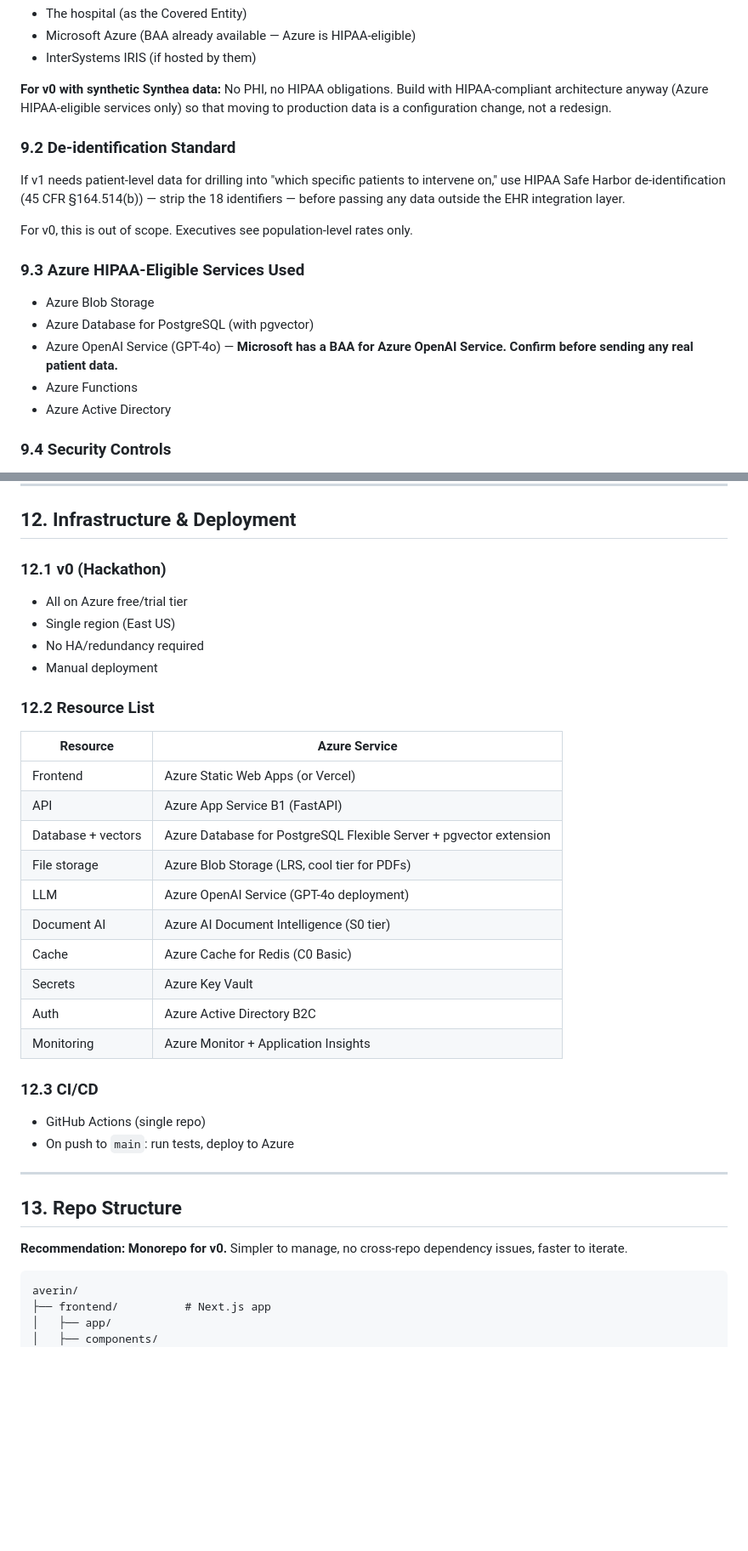
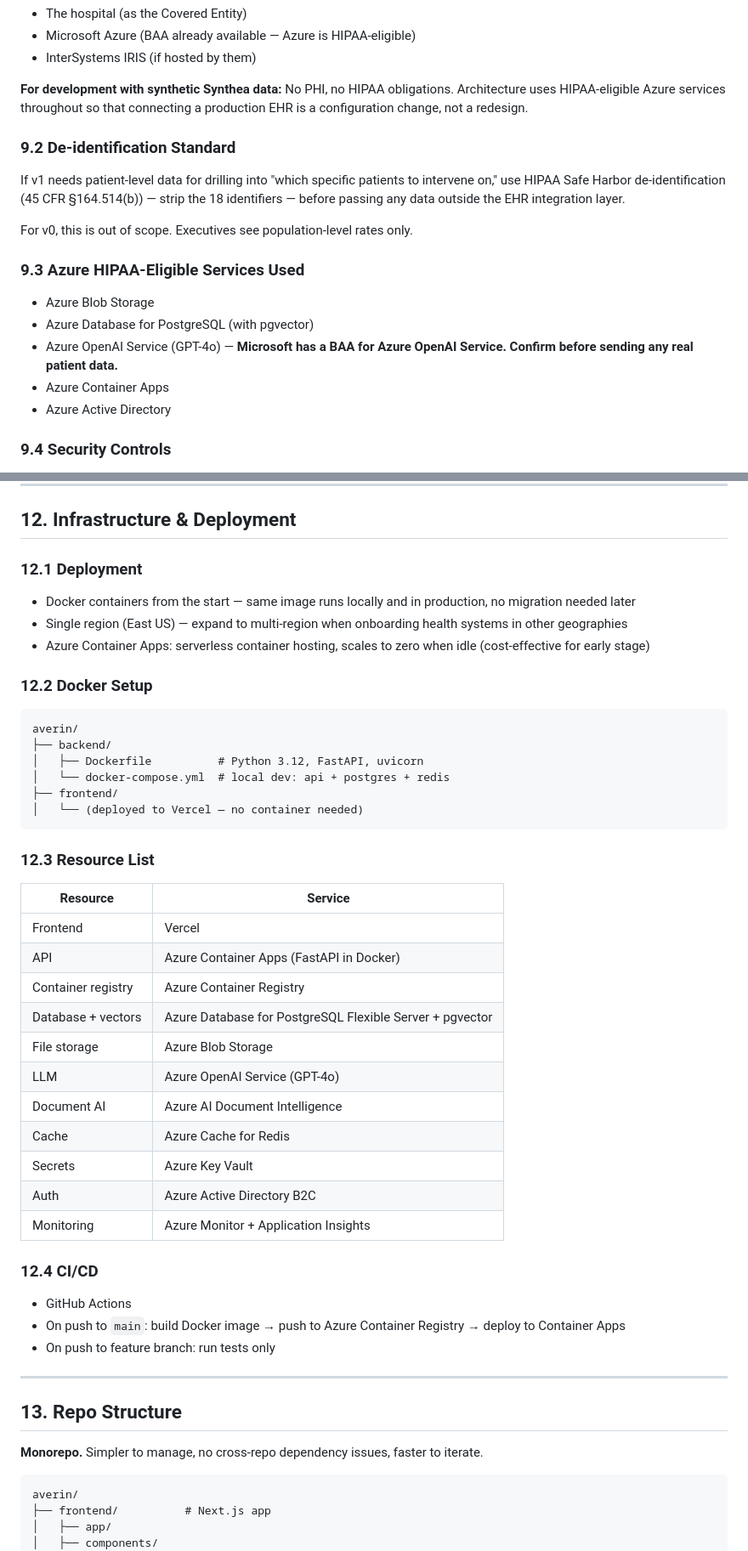
Before and after one commit to tuckerparon/averin, a Markdown page: technical_requirements_v0.md, 2 parts joined by grey strips. Shown at 85% size. Drawn GitHub-style; blank space fills up the shorter version.

````diff
--- a/technical_requirements_v0.md
+++ b/technical_requirements_v0.md
@@ -352,7 +411,7 @@ The answer depends on architecture:
 - Microsoft Azure (BAA already available — Azure is HIPAA-eligible)
 - InterSystems IRIS (if hosted by them)
 
-**For v0 with synthetic Synthea data:** No PHI, no HIPAA obligations. Build with HIPAA-compliant architecture anyway (Azure HIPAA-eligible services only) so that moving to production data is a configuration change, not a redesign.
+**For development with synthetic Synthea data:** No PHI, no HIPAA obligations. Architecture uses HIPAA-eligible Azure services throughout so that connecting a production EHR is a configuration change, not a redesign.
 
 ### 9.2 De-identification Standard
 If v1 needs patient-level data for drilling into "which specific patients to intervene on," use HIPAA Safe Harbor de-identification (45 CFR §164.514(b)) — strip the 18 identifiers — before passing any data outside the EHR integration layer.
@@ -363,7 +422,7 @@ For v0, this is out of scope. Executives see population-level rates only.
 - Azure Blob Storage
 - Azure Database for PostgreSQL (with pgvector)
 - Azure OpenAI Service (GPT-4o) — **Microsoft has a BAA for Azure OpenAI Service. Confirm before sending any real patient data.**
-- Azure Functions
+- Azure Container Apps
 - Azure Active Directory
 
 ### 9.4 Security Controls
@@ -469,35 +528,46 @@ GET /fhir/r4/Observation?code=8480-6,8462-4
 
 ## 12. Infrastructure & Deployment
 
-### 12.1 v0 (Hackathon)
-- All on Azure free/trial tier
-- Single region (East US)
-- No HA/redundancy required
-- Manual deployment
+### 12.1 Deployment
+- Docker containers from the start — same image runs locally and in production, no migration needed later
+- Single region (East US) — expand to multi-region when onboarding health systems in other geographies
+- Azure Container Apps: serverless container hosting, scales to zero when idle (cost-effective for early stage)
 
-### 12.2 Resource List
-| Resource | Azure Service |
-|----------|---------------|
-| Frontend | Azure Static Web Apps (or Vercel) |
-| API | Azure App Service B1 (FastAPI) |
-| Database + vectors | Azure Database for PostgreSQL Flexible Server + pgvector extension |
-| File storage | Azure Blob Storage (LRS, cool tier for PDFs) |
-| LLM | Azure OpenAI Service (GPT-4o deployment) |
-| Document AI | Azure AI Document Intelligence (S0 tier) |
-| Cache | Azure Cache for Redis (C0 Basic) |
+### 12.2 Docker Setup
+```
+averin/
+├── backend/
+│   ├── Dockerfile          # Python 3.12, FastAPI, uvicorn
+│   └── docker-compose.yml  # local dev: api + postgres + redis
+├── frontend/
+│   └── (deployed to Vercel — no container needed)
+```
+
+### 12.3 Resource List
+| Resource | Service |
+|----------|---------|
+| Frontend | Vercel |
+| API | Azure Container Apps (FastAPI in Docker) |
+| Container registry | Azure Container Registry |
+| Database + vectors | Azure Database for PostgreSQL Flexible Server + pgvector |
+| File storage | Azure Blob Storage |
+| LLM | Azure OpenAI Service (GPT-4o) |
+| Document AI | Azure AI Document Intelligence |
+| Cache | Azure Cache for Redis |
 | Secrets | Azure Key Vault |
 | Auth | Azure Active Directory B2C |
 | Monitoring | Azure Monitor + Application Insights |
 
-### 12.3 CI/CD
-- GitHub Actions (single repo)
-- On push to `main`: run tests, deploy to Azure
+### 12.4 CI/CD
+- GitHub Actions
+- On push to `main`: build Docker image → push to Azure Container Registry → deploy to Container Apps
+- On push to feature branch: run tests only
 
 ---
 
 ## 13. Repo Structure
 
-**Recommendation: Monorepo for v0.** Simpler to manage, no cross-repo dependency issues, faster to iterate.
+**Monorepo.** Simpler to manage, no cross-repo dependency issues, faster to iterate.
 
 ```
 averin/
````
Also changed, not shown: other parts of technical_requirements_v0.md (+93 -34 lines).
